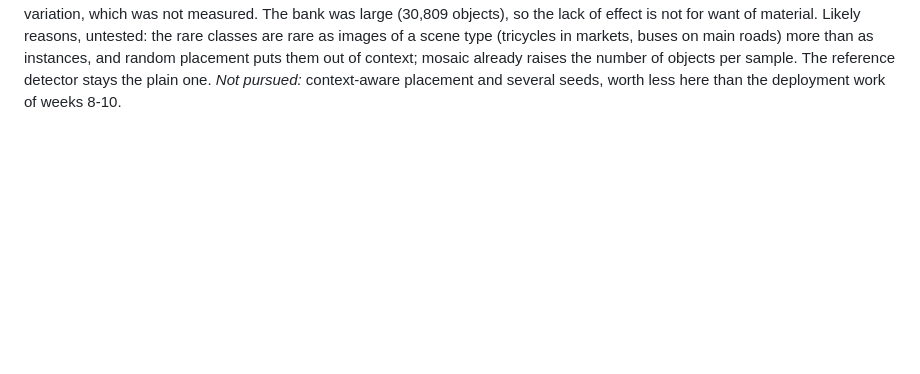
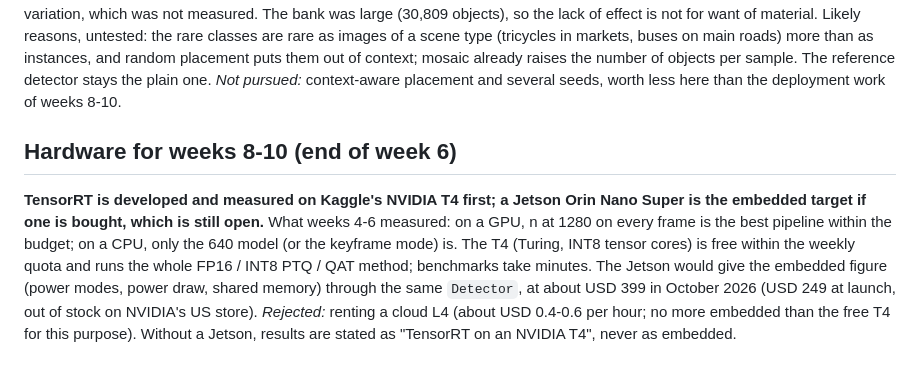
Before and after one commit to louisrodembourg/aerotrack, a Markdown page: DECISIONS.md, the part around the change. Drawn GitHub-style; blank space fills up the shorter version.

Commit message:
Record the hardware decision for weeks 8-10

```diff
--- a/DECISIONS.md
+++ b/DECISIONS.md
@@ -460,3 +460,16 @@ markets, buses on main roads) more than as instances, and random placement puts
 of context; mosaic already raises the number of objects per sample. The reference detector
 stays the plain one. *Not pursued:* context-aware placement and several seeds, worth less
 here than the deployment work of weeks 8-10.
+
+## Hardware for weeks 8-10 (end of week 6)
+
+**TensorRT is developed and measured on Kaggle's NVIDIA T4 first; a Jetson Orin Nano Super
+is the embedded target if one is bought, which is still open.** What weeks 4-6 measured:
+on a GPU, n at 1280 on every frame is the best pipeline within the budget; on a CPU, only
+the 640 model (or the keyframe mode) is. The T4 (Turing, INT8 tensor cores) is free within
+the weekly quota and runs the whole FP16 / INT8 PTQ / QAT method; benchmarks take minutes.
+The Jetson would give the embedded figure (power modes, power draw, shared memory) through
+the same `Detector`, at about USD 399 in October 2026 (USD 249 at launch, out of stock on
+NVIDIA's US store). *Rejected:* renting a cloud L4 (about USD 0.4-0.6 per hour; no more
+embedded than the free T4 for this purpose). Without a Jetson, results are stated as
+"TensorRT on an NVIDIA T4", never as embedded.
```
